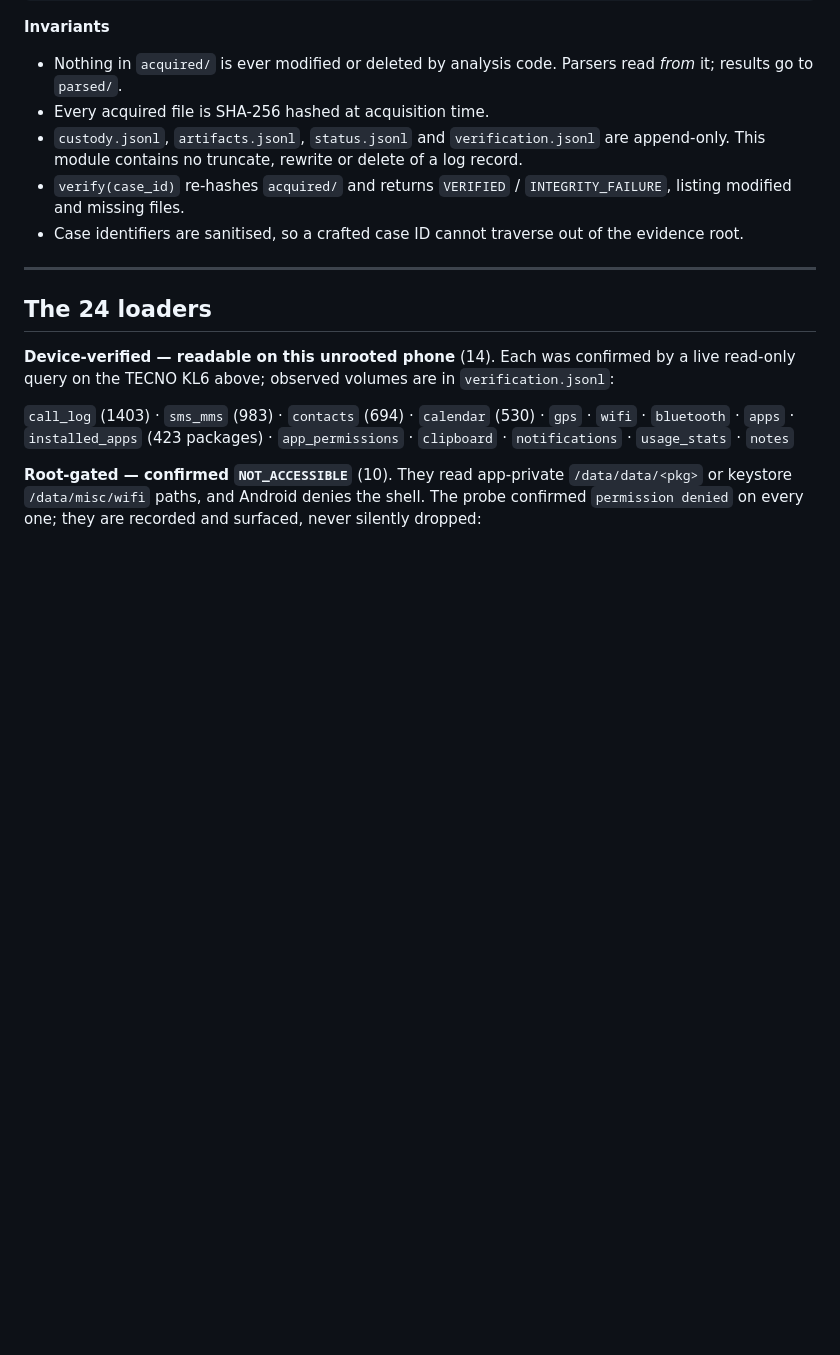
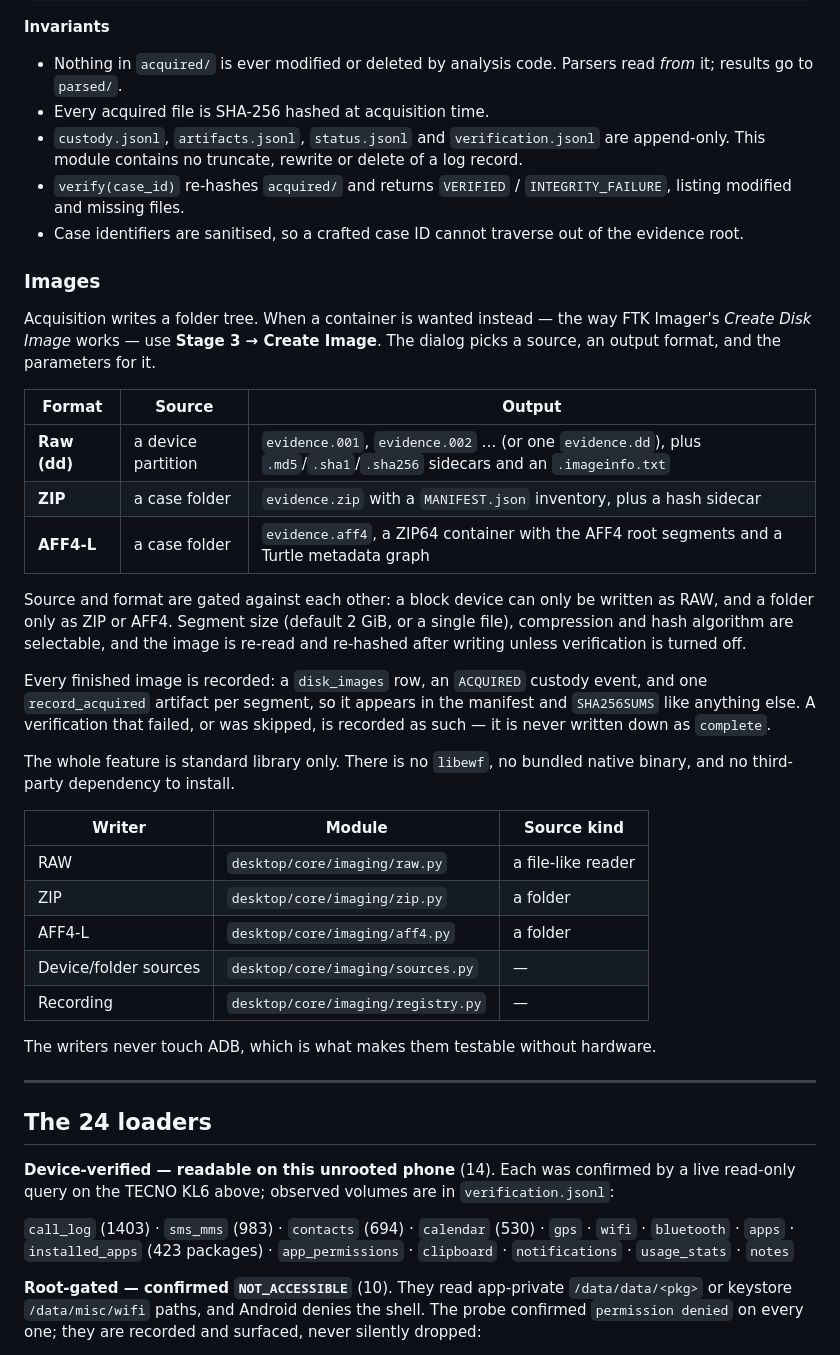
Before and after one commit to tecxe/DroidForenX, a Markdown page: README.md, the part around one of its changes. Drawn GitHub-style; blank space fills up the shorter version.

```diff
--- a/README.md
+++ b/README.md
@@ -284,6 +285,41 @@ that integrity was verified.
 - Case identifiers are sanitised, so a crafted case ID cannot traverse out of
   the evidence root.
 
+### Images
+
+Acquisition writes a folder tree. When a container is wanted instead — the way
+FTK Imager's *Create Disk Image* works — use **Stage 3 → Create Image**. The
+dialog picks a source, an output format, and the parameters for it.
+
+| Format | Source | Output |
+|---|---|---|
+| **Raw (dd)** | a device partition | `evidence.001`, `evidence.002` … (or one `evidence.dd`), plus `.md5`/`.sha1`/`.sha256` sidecars and an `.imageinfo.txt` |
+| **ZIP** | a case folder | `evidence.zip` with a `MANIFEST.json` inventory, plus a hash sidecar |
+| **AFF4-L** | a case folder | `evidence.aff4`, a ZIP64 container with the AFF4 root segments and a Turtle metadata graph |
+
+Source and format are gated against each other: a block device can only be
+written as RAW, and a folder only as ZIP or AFF4. Segment size (default 2 GiB,
+or a single file), compression and hash algorithm are selectable, and the image
+is re-read and re-hashed after writing unless verification is turned off.
+
+Every finished image is recorded: a `disk_images` row, an `ACQUIRED` custody
+event, and one `record_acquired` artifact per segment, so it appears in the
+manifest and `SHA256SUMS` like anything else. A verification that failed, or was
+skipped, is recorded as such — it is never written down as `complete`.
+
+The whole feature is standard library only. There is no `libewf`, no bundled
+native binary, and no third-party dependency to install.
+
+| Writer | Module | Source kind |
+|---|---|---|
+| RAW | `desktop/core/imaging/raw.py` | a file-like reader |
+| ZIP | `desktop/core/imaging/zip.py` | a folder |
+| AFF4-L | `desktop/core/imaging/aff4.py` | a folder |
+| Device/folder sources | `desktop/core/imaging/sources.py` | — |
+| Recording | `desktop/core/imaging/registry.py` | — |
+
+The writers never touch ADB, which is what makes them testable without hardware.
+
 ---
 
 ## The 24 loaders
```
Also changed, not shown: other parts of README.md (+55 -1 lines).
